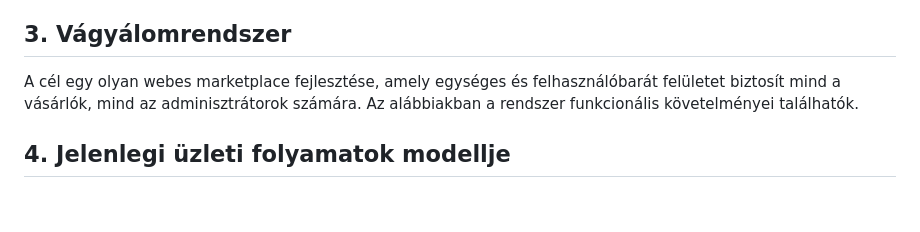
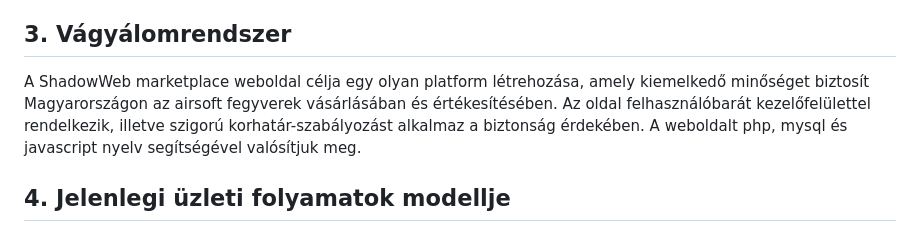
Before and after one commit to frake92/AFP2024, a Markdown page: docs/kovspec.md, the part around the change. Drawn GitHub-style; blank space fills up the shorter version.

```diff
--- a/docs/kovspec.md
+++ b/docs/kovspec.md
@@ -10,7 +10,7 @@ Jelenleg az airsoft fegyverek vásárlása több különálló platformon tört
 
 ## 3. Vágyálomrendszer
 
-A cél egy olyan webes marketplace fejlesztése, amely egységes és felhasználóbarát felületet biztosít mind a vásárlók, mind az adminisztrátorok számára. Az alábbiakban a rendszer funkcionális követelményei találhatók.
+A ShadowWeb marketplace weboldal célja egy olyan platform létrehozása, amely kiemelkedő minőséget biztosít Magyarországon az airsoft fegyverek vásárlásában és értékesítésében.  Az oldal felhasználóbarát kezelőfelülettel rendelkezik, illetve szigorú korhatár-szabályozást alkalmaz a biztonság érdekében. A weboldalt php, mysql és javascript nyelv segítségével valósítjuk meg.
 
 ## 4. Jelenlegi üzleti folyamatok modellje
 
```
